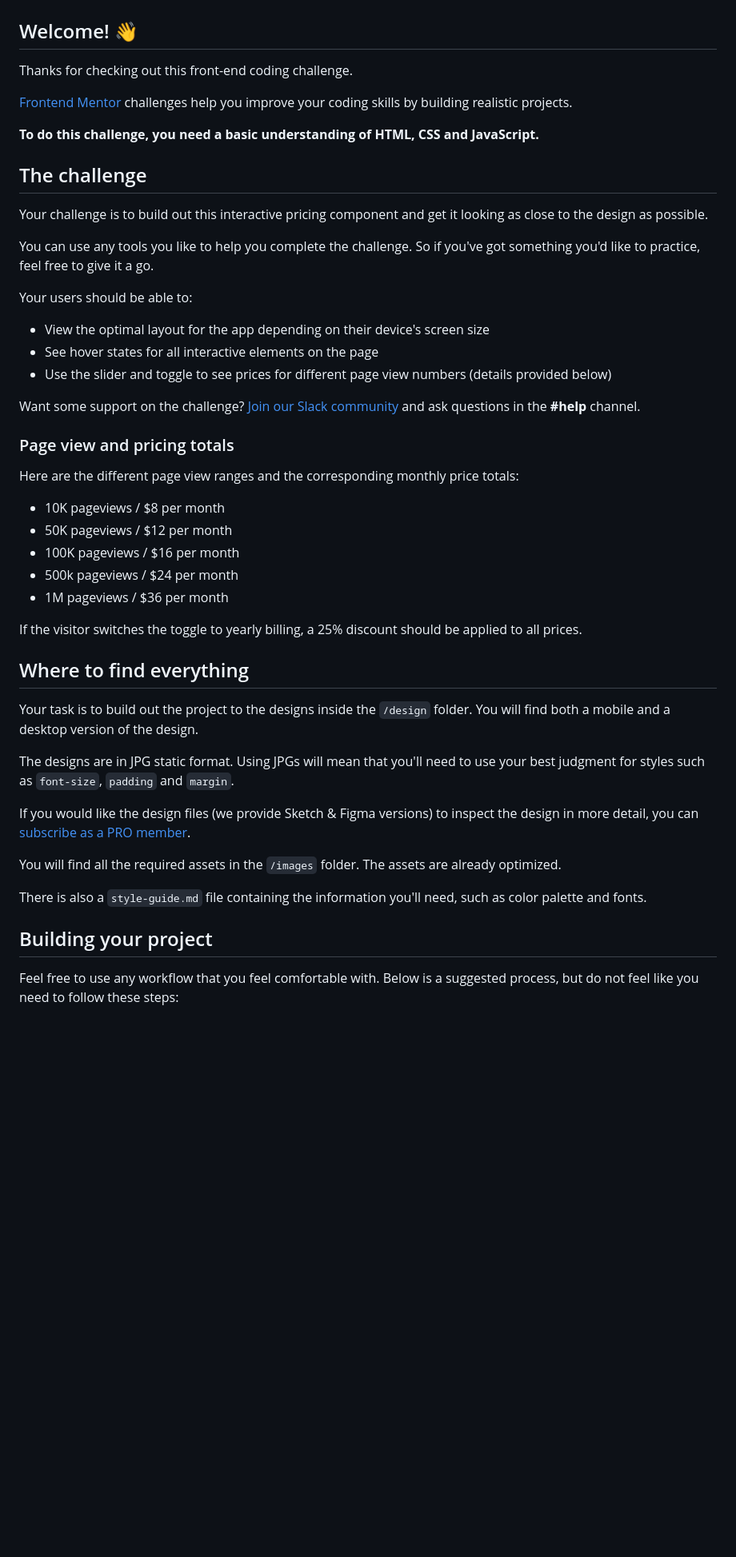
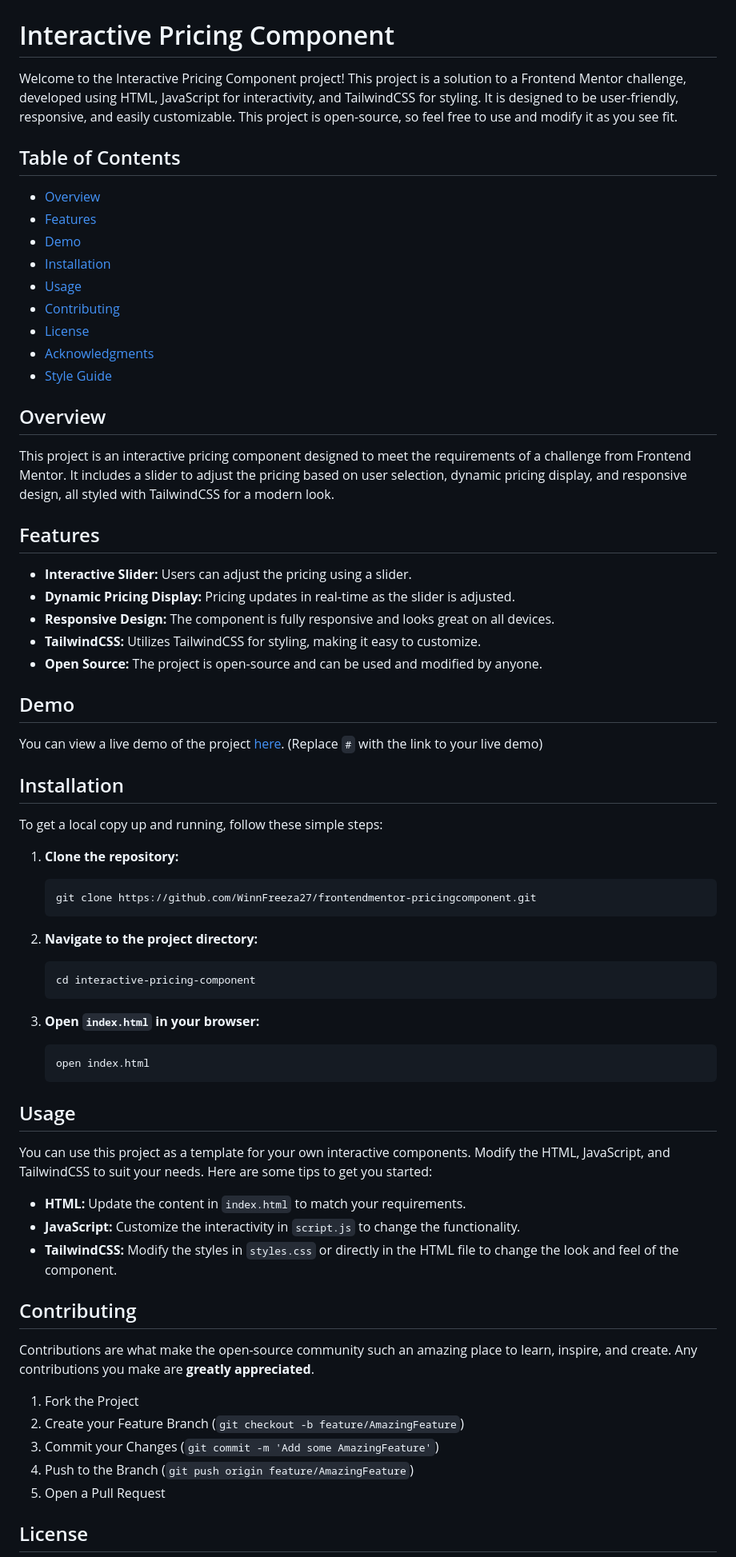
Before and after one commit to WinnFreeza27/frontendmentor-pricingcomponent, a Markdown page: README.md, the part around one of its changes. Shown at 80% size. GitHub-like rendering; blank space fills up the shorter version.

````diff
--- a/README.md
+++ b/README.md
@@ -2,53 +2,74 @@
 
 ![Design preview for the Interactive pricing component coding challenge](./design/desktop-preview.jpg)
 
-## Welcome! 👋
+# Interactive Pricing Component
 
-Thanks for checking out this front-end coding challenge.
+Welcome to the Interactive Pricing Component project! This project is a solution to a Frontend Mentor challenge, developed using HTML, JavaScript for interactivity, and TailwindCSS for styling. It is designed to be user-friendly, responsive, and easily customizable. This project is open-source, so feel free to use and modify it as you see fit.
 
-[Frontend Mentor](https://www.frontendmentor.io) challenges help you improve your coding skills by building realistic projects.
+## Table of Contents
 
-**To do this challenge, you need a basic understanding of HTML, CSS and JavaScript.**
+- [Overview](#overview)
+- [Features](#features)
+- [Demo](#demo)
+- [Installation](#installation)
+- [Usage](#usage)
+- [Contributing](#contributing)
+- [License](#license)
+- [Acknowledgments](#acknowledgments)
+- [Style Guide](#style-guide)
 
-## The challenge
+## Overview
 
-Your challenge is to build out this interactive pricing component and get it looking as close to the design as possible.
+This project is an interactive pricing component designed to meet the requirements of a challenge from Frontend Mentor. It includes a slider to adjust the pricing based on user selection, dynamic pricing display, and responsive design, all styled with TailwindCSS for a modern look.
 
-You can use any tools you like to help you complete the challenge. So if you've got something you'd like to practice, feel free to give it a go.
+## Features
 
-Your users should be able to:
+- **Interactive Slider:** Users can adjust the pricing using a slider.
+- **Dynamic Pricing Display:** Pricing updates in real-time as the slider is adjusted.
+- **Responsive Design:** The component is fully responsive and looks great on all devices.
+- **TailwindCSS:** Utilizes TailwindCSS for styling, making it easy to customize.
+- **Open Source:** The project is open-source and can be used and modified by anyone.
 
-- View the optimal layout for the app depending on their device's screen size
-- See hover states for all interactive elements on the page
-- Use the slider and toggle to see prices for different page view numbers (details provided below)
+## Demo
 
-Want some support on the challenge? [Join our Slack community](https://www.frontendmentor.io/slack) and ask questions in the **#help** channel.
+You can view a live demo of the project [here](#). (Replace `#` with the link to your live demo)
 
-### Page view and pricing totals
+## Installation
 
-Here are the different page view ranges and the corresponding monthly price totals:
+To get a local copy up and running, follow these simple steps:
 
-- 10K pageviews / $8 per month
-- 50K pageviews / $12 per month
-- 100K pageviews / $16 per month
-- 500k pageviews / $24 per month
-- 1M pageviews / $36 per month
+1. **Clone the repository:**
+   ```sh
+   git clone https://github.com/WinnFreeza27/frontendmentor-pricingcomponent.git
+   ```
 
-If the visitor switches the toggle to yearly billing, a 25% discount should be applied to all prices.
+2. **Navigate to the project directory:**
+   ```sh
+   cd interactive-pricing-component
+   ```
 
-## Where to find everything
+3. **Open `index.html` in your browser:**
+   ```sh
+   open index.html
+   ```
 
-Your task is to build out the project to the designs inside the `/design` folder. You will find both a mobile and a desktop version of the design.
+## Usage
 
-The designs are in JPG static format. Using JPGs will mean that you'll need to use your best judgment for styles such as `font-size`, `padding` and `margin`.
+You can use this project as a template for your own interactive components. Modify the HTML, JavaScript, and TailwindCSS to suit your needs. Here are some tips to get you started:
 
-If you would like the design files (we provide Sketch & Figma versions) to inspect the design in more detail, you can [subscribe as a PRO member](https://www.frontendmentor.io/pro).
+- **HTML:** Update the content in `index.html` to match your requirements.
+- **JavaScript:** Customize the interactivity in `script.js` to change the functionality.
+- **TailwindCSS:** Modify the styles in `styles.css` or directly in the HTML file to change the look and feel of the component.
 
-You will find all the required assets in the `/images` folder. The assets are already optimized.
+## Contributing
 
-There is also a `style-guide.md` file containing the information you'll need, such as color palette and fonts.
+Contributions are what make the open-source community such an amazing place to learn, inspire, and create. Any contributions you make are **greatly appreciated**.
 
-## Building your project
+1. Fork the Project
+2. Create your Feature Branch (`git checkout -b feature/AmazingFeature`)
+3. Commit your Changes (`git commit -m 'Add some AmazingFeature'`)
+4. Push to the Branch (`git push origin feature/AmazingFeature`)
+5. Open a Pull Request
 
-Feel free to use any workflow that you feel comfortable with. Below is a suggested process, but do not feel like you need to follow these steps:
+## License
 
````
Also changed, not shown: other parts of README.md (+10 -45 lines).
